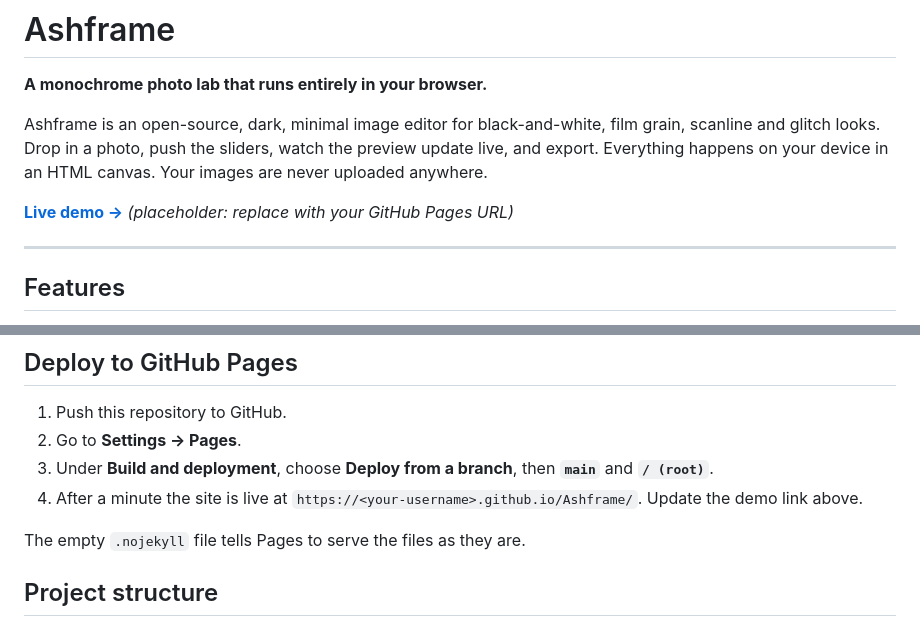
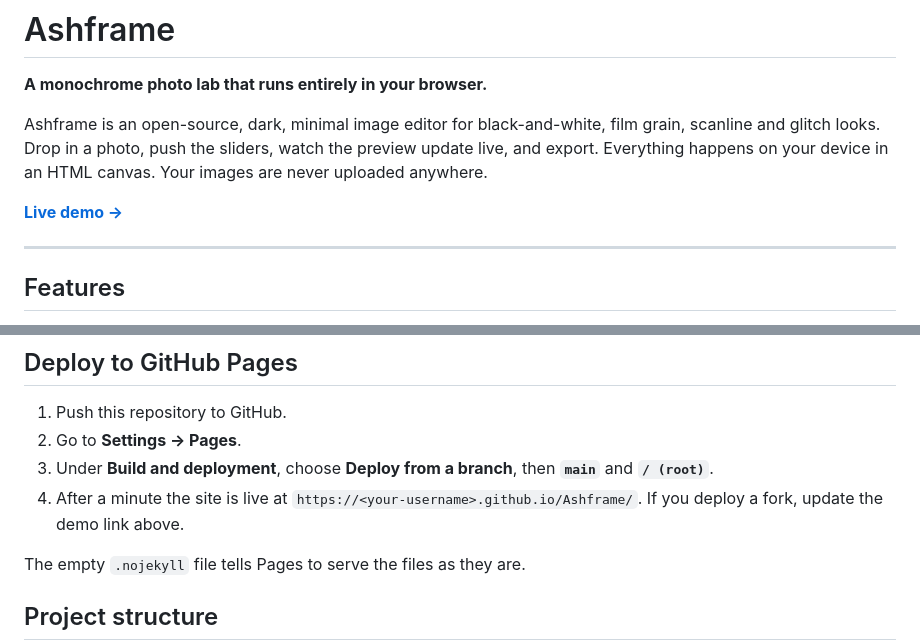
Before and after one commit to concord808030-tech/Ashframe, a Markdown page: README.md, 2 parts joined by grey strips. Drawn GitHub-style.

Commit message:
docs: point Live demo link at the GitHub Pages URL
Co-Authored-By: Claude Opus 5.5 <noreply@anthropic.com>

```diff
--- a/README.md
+++ b/README.md
@@ -4,7 +4,7 @@
 
 Ashframe is an open-source, dark, minimal image editor for black-and-white, film grain, scanline and glitch looks. Drop in a photo, push the sliders, watch the preview update live, and export. Everything happens on your device in an HTML canvas. Your images are never uploaded anywhere.
 
-**[Live demo →](https://YOUR-USERNAME.github.io/Ashframe/)** *(placeholder: replace with your GitHub Pages URL)*
+**[Live demo →](https://concord808030-tech.github.io/Ashframe/)**
 
 ---
 
@@ -52,7 +52,7 @@ Then open <http://localhost:8000>.
 1. Push this repository to GitHub.
 2. Go to **Settings → Pages**.
 3. Under **Build and deployment**, choose **Deploy from a branch**, then **`main`** and **`/ (root)`**.
-4. After a minute the site is live at `https://<your-username>.github.io/Ashframe/`. Update the demo link above.
+4. After a minute the site is live at `https://<your-username>.github.io/Ashframe/`. If you deploy a fork, update the demo link above.
 
 The empty `.nojekyll` file tells Pages to serve the files as they are.
 
```
